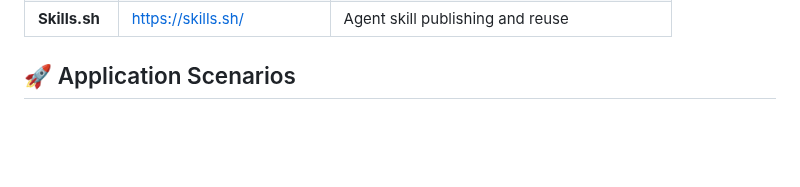
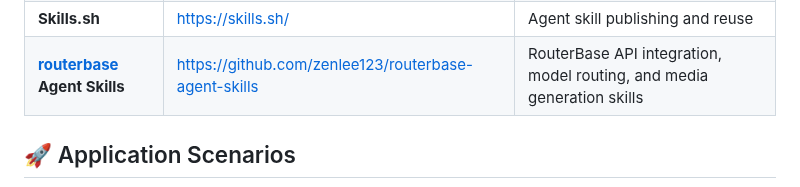
Before and after one commit to JayLZhou/Awesome-Agent-Skills, a Markdown page: README.md, the part around the change. GitHub-like rendering; blank space fills up the shorter version.

Commit message:
Add RouterBase agent skills resource

```diff
--- a/README.md
+++ b/README.md
@@ -389,6 +389,7 @@ Skill-centric evaluation should measure more than final task success. Important
 | **SkillHub** | https://www.skillhub.club/ | Community skill resources |
 | **SkillsMP** | https://skillsmp.com/ | Marketplace-style skill ecosystem |
 | **Skills.sh** | https://skills.sh/ | Agent skill publishing and reuse |
+| **[routerbase](https://routerbase.com/) Agent Skills** | https://github.com/zenlee123/routerbase-agent-skills | RouterBase API integration, model routing, and media generation skills |
 
 <a id="application-scenarios"></a>
 
```
